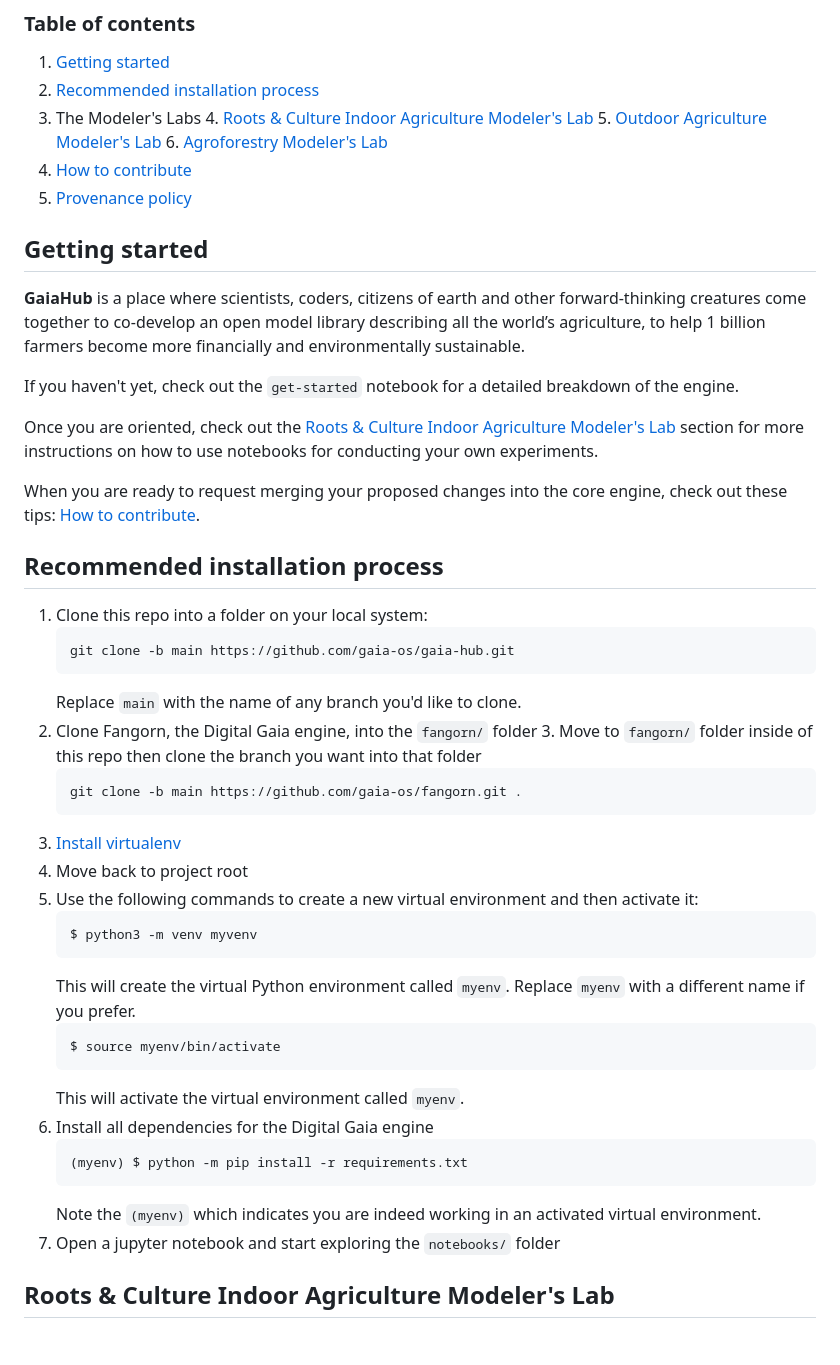
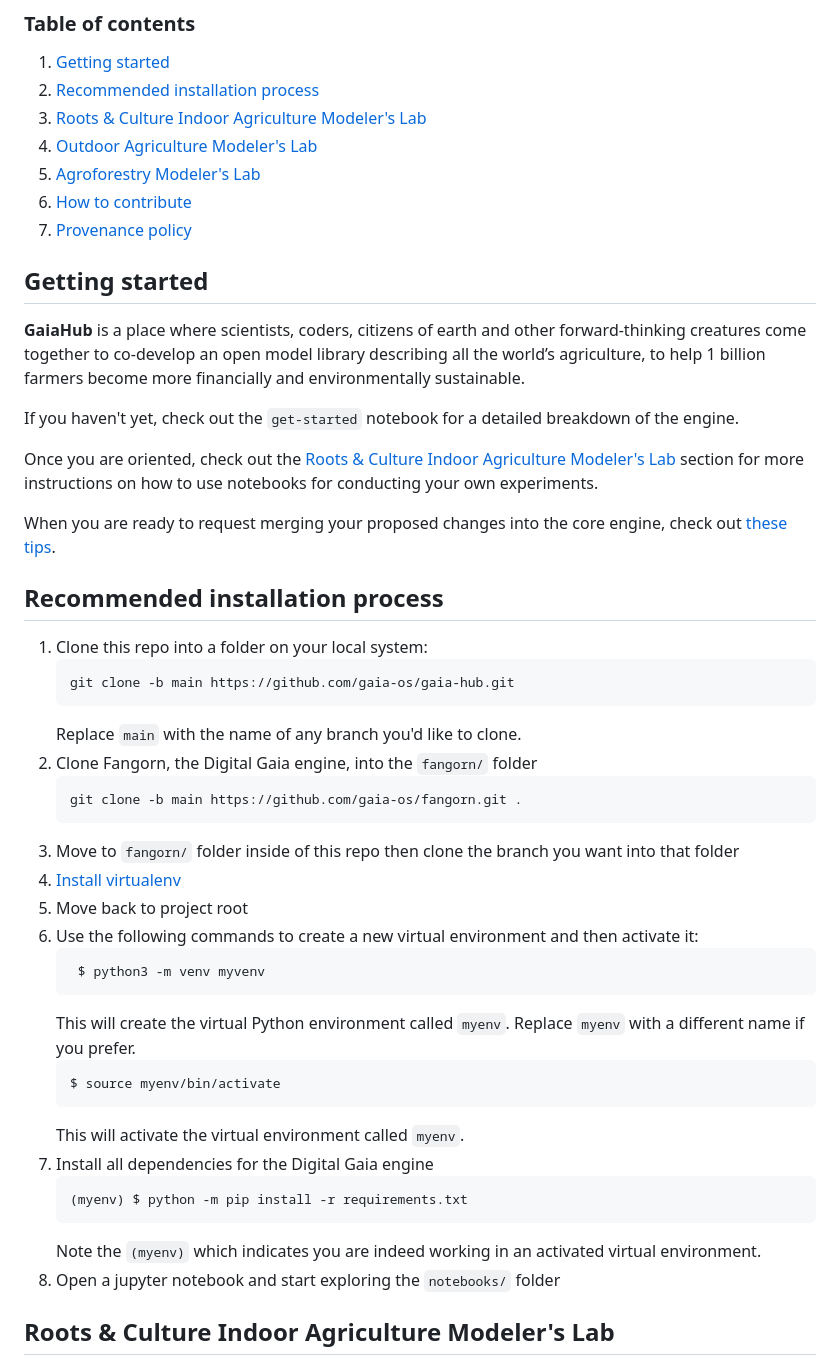
Before and after one commit to gaia-os/gaia-hub, a Markdown page: README.md, the part around the change. Rendered like a GitHub page; blank space fills up the shorter version.

Commit message:
readme updates again

````diff
--- a/README.md
+++ b/README.md
@@ -12,12 +12,11 @@ model and engine improvements
 
 1. [Getting started](#getting-started)
 2. [Recommended installation process](#recommended-installation-process)
-3. The Modeler's Labs
-   4. [Roots & Culture Indoor Agriculture Modeler's Lab](#roots--culture-indoor-agriculture-modelers-lab)
-   5. [Outdoor Agriculture Modeler's Lab](#outdoor-agriculture-modelers-lab)
-   6. [Agroforestry Modeler's Lab](#agroforestry-modelers-lab)
-7. [How to contribute](#how-to-contribute)
-5. [Provenance policy](#provenance-policy)
+3. [Roots & Culture Indoor Agriculture Modeler's Lab](#roots--culture-indoor-agriculture-modelers-lab)
+4. [Outdoor Agriculture Modeler's Lab](#outdoor-agriculture-modelers-lab)
+5. [Agroforestry Modeler's Lab](#agroforestry-modelers-lab)
+6. [How to contribute](#how-to-contribute)
+7. [Provenance policy](#provenance-policy)
 
 ## Getting started
 **GaiaHub** is a place where scientists, coders,
@@ -30,7 +29,7 @@ If you haven't yet, check out the `get-started` notebook for a detailed breakdow
 Once you are oriented, check out the [Roots & Culture Indoor Agriculture Modeler's Lab](#roots--culture-indoor-agriculture-modelers-lab) section for more instructions on how to use notebooks
 for conducting your own experiments.
 
-When you are ready to request merging your proposed changes into the core engine, check out these tips: [How to contribute](#how-to-contribute).
+When you are ready to request merging your proposed changes into the core engine, check out [these tips](#how-to-contribute).
 
 ## Recommended installation process
 1. Clone this repo into a folder on your local system:
@@ -39,14 +38,14 @@ When you are ready to request merging your proposed changes into the core engine
     ```
     Replace `main` with the name of any branch you'd like to clone.
 2. Clone Fangorn, the Digital Gaia engine, into the `fangorn/` folder
-   3. Move to `fangorn/` folder inside of this repo then clone the branch you want into that folder
     ```
     git clone -b main https://github.com/gaia-os/fangorn.git .
     ```
-3. [Install virtualenv](https://virtualenv.pypa.io/en/latest/installation.html)
-3. Move back to project root
-4. Use the following commands to create a new virtual environment and then activate it:
-    ```
+3. Move to `fangorn/` folder inside of this repo then clone the branch you want into that folder
+4. [Install virtualenv](https://virtualenv.pypa.io/en/latest/installation.html)
+5. Move back to project root
+6. Use the following commands to create a new virtual environment and then activate it:
+   ```
     $ python3 -m venv myvenv
     ```
     This will create the virtual Python environment called `myenv`. Replace `myenv` with a different name if you prefer.
@@ -54,12 +53,12 @@ When you are ready to request merging your proposed changes into the core engine
     $ source myenv/bin/activate
     ```
     This will activate the virtual environment called `myenv`.
-5. Install all dependencies for the Digital Gaia engine
+7. Install all dependencies for the Digital Gaia engine
     ```
     (myenv) $ python -m pip install -r requirements.txt
     ```
    Note the `(myenv)` which indicates you are indeed working in an activated virtual environment.
-6. Open a jupyter notebook and start exploring the `notebooks/` folder
+8. Open a jupyter notebook and start exploring the `notebooks/` folder
 
 ## Roots & Culture Indoor Agriculture Modeler's Lab
 Roots & Culture operates a state-of-the-art indoor hemp farm in Virginia, growing high cannabinoid (CBD, CBG, etc.) hemp in soil under grow lights.
````
